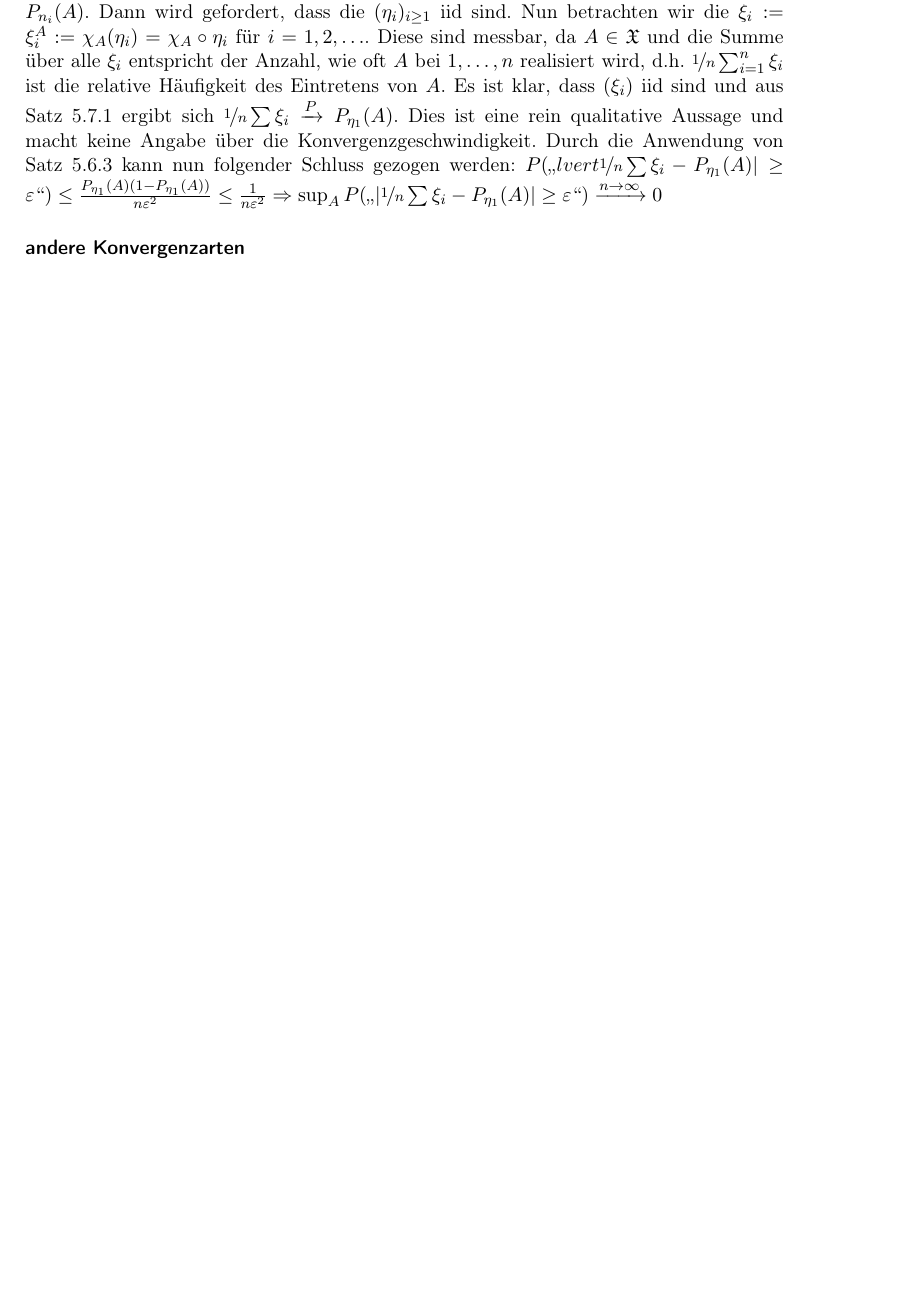
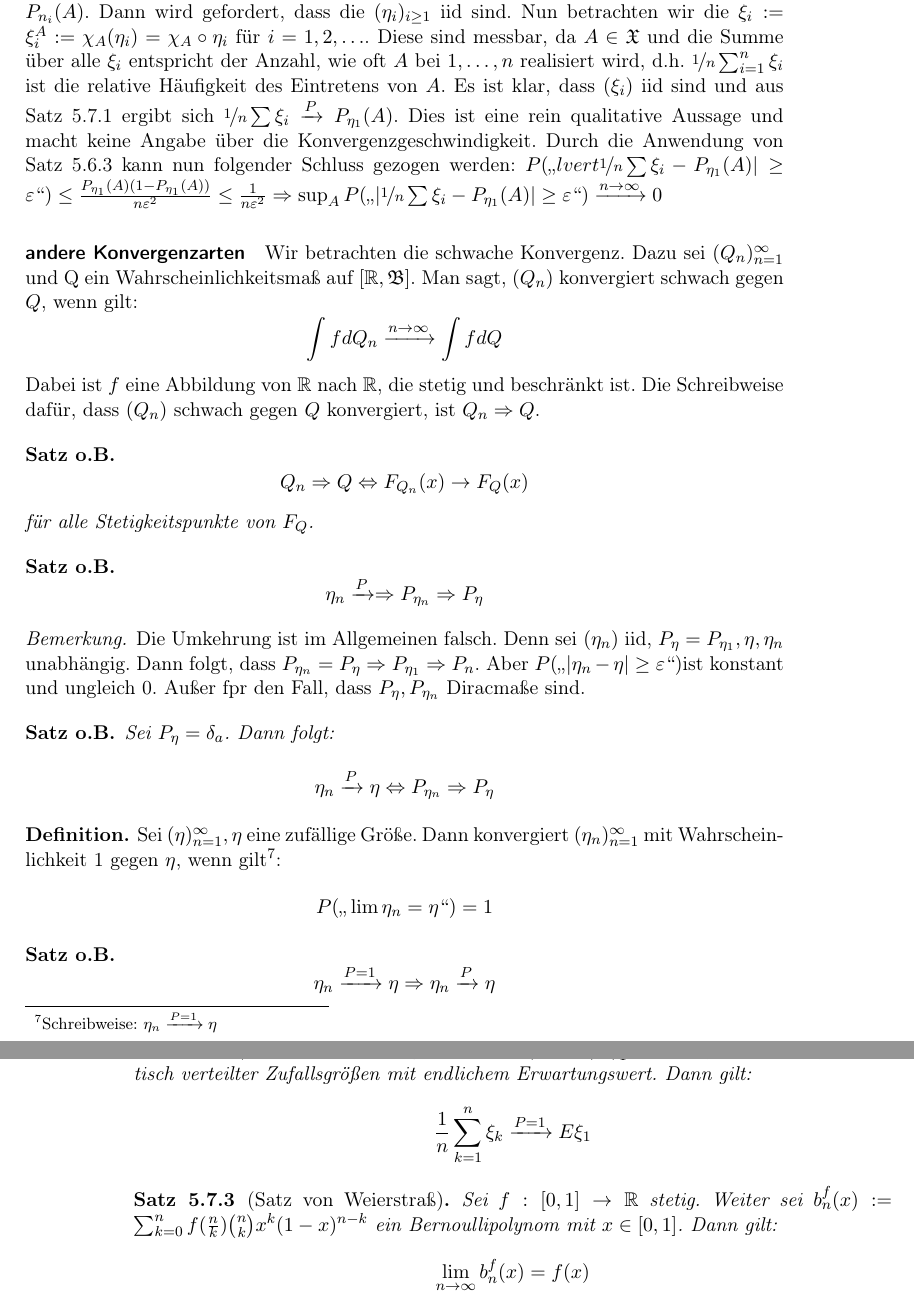
Before and after one commit to qbi/uni-skripte, a LaTeX book (fichtner-ewms/skript.tex): part of page 59 of 62 before the commit and two parts of pages 59 and 60 of 62 after it, the two joined at a grey line, cut so that both start at the same text, the shorter picture padded with empty space. Compiled offline with LaTeX, dvips and Ghostscript; the source files are stored in an older character set and shown here as Unicode.

Commit message:
- Fertigstellung des Skriptes - Ausbesserung der Anfuehrungszeichen
git-svn-id: https://svn.lug-jena.de/uni-skripte@230 fe66431f-f319-0410-8186-f4e9b7e7c232

```diff
--- a/fichtner-ewms/skript.tex
+++ b/fichtner-ewms/skript.tex
@@ -3427,8 +3428,61 @@ werden: $P("`lvert \nicefrac{1}{n}\sum\xi_i-P_{\eta_1}(A)\rvert\geq
 
 \paragraph{andere Konvergenzarten}
 
-
-
+Wir betrachten die schwache Konvergenz. Dazu sei $(Q_n)_{n=1}^\infty$
+und Q ein Wahrscheinlichkeitsmaß auf $[\R,\FB]$. Man sagt, $(Q_n)$
+konvergiert schwach gegen $Q$, wenn gilt:
+\[\int fdQ_n \xrightarrow{n\rightarrow\infty} \int fdQ\]
+Dabei ist $f$ eine Abbildung von $\R$ nach $\R$, die stetig und
+beschränkt ist. Die Schreibweise dafür, dass $(Q_n)$ schwach gegen $Q$
+konvergiert, ist $Q_n\Rightarrow Q$.
+
+\begin{satz*}
+  \[Q_n\Rightarrow Q\Leftrightarrow F_{Q_n}(x)\rightarrow F_Q(x)\]
+für alle Stetigkeitspunkte von $F_Q$.
+\end{satz*}
+
+\begin{satz*}
+  \[\eta_n\xrightarrow{P} \Rightarrow P_{\eta_n}\Rightarrow P_\eta\]
+\end{satz*}
+
+\begin{remark}
+  Die Umkehrung ist im Allgemeinen falsch. Denn sei $(\eta_n)$ iid,
+  $P_\eta = P_{\eta_1}, \eta, \eta_n$ unabhängig. Dann folgt, dass
+  $P_{\eta_n} =P_\eta\Rightarrow P_{\eta_1}\Rightarrow P_n$. Aber
+  $P("`\lvert \eta_n-\eta\rvert\geq\varepsilon``)$%"'
+  ist konstant und ungleich 0. Außer fpr den Fall, dass $P_\eta,
+  P_{\eta_n}$ Diracmaße sind.
+\end{remark}
+
+\begin{satz*}
+  Sei $P_\eta=\delta_a$. Dann folgt:
+  \[\eta_n\xrightarrow{P} \eta \Leftrightarrow P_{\eta_n}\Rightarrow P_\eta\]
+\end{satz*}
+
+\begin{definition}
+  Sei $(\eta)_{n=1}^\infty, \eta$ eine zufällige Größe. Dann
+  konvergiert $(\eta_n)_{n=1}^\infty$ mit Wahrscheinlichkeit 1 gegen
+  $\eta$, wenn gilt\footnote{Schreibweise: $\eta_n\xrightarrow{P=1} \eta$}:
+  \[P("`\lim \eta_n =\eta``)=1\]%"'
+\end{definition}
+
+\begin{satz*}
+  \[\eta_n\xrightarrow{P=1} \eta \Rightarrow \eta_n\xrightarrow{P} \eta\]
+\end{satz*}
+
+\begin{satz}[Starkes Gesetz der großen Zahlen]
+  Sei $(\xi_k)_{1}^n$ eine Folge unabhängiger identisch verteilter
+  Zufallsgrößen mit endlichem Erwartungswert. Dann gilt:
+  \[\frac{1}{n} \sum_{k=1}^n \xi_k \xrightarrow{P=1} E\xi_1\]
+\end{satz}
+%Beweis muss ergänzt werden
+
+\begin{satz}[Satz von Weierstraß]
+  Sei $f:[0,1]\rightarrow \R$ stetig. Weiter sei $b_n^f(x):=
+  \sum_{k=0}^n f(\frac{n}{k})\binom{n}{k}x^k(1-x)^{n-k}$ ein
+  Bernoullipolynom mit $x\in[0,1]$. Dann gilt:
+  \[\limn b_n^f(x)=f(x)\]
+\end{satz}
 
 
 
```
Also changed, not shown: fichtner-ewms/skript.tex (59 more changed lines).
